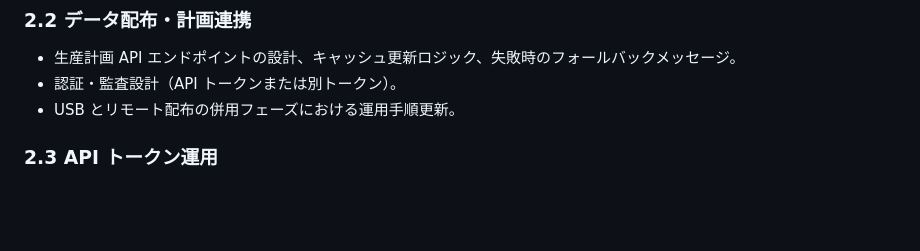
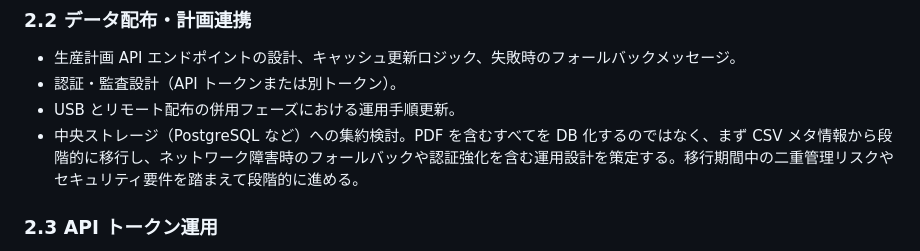
Before and after one commit to denkoushi/tool-management-system02, a Markdown page: docs/requirements.md, the part around the change. Drawn GitHub-style; blank space fills up the shorter version.

Commit message:
DB設計の先々の方針追加。PostgresQLなど

```diff
--- a/docs/requirements.md
+++ b/docs/requirements.md
@@ -30,6 +30,7 @@
 - 生産計画 API エンドポイントの設計、キャッシュ更新ロジック、失敗時のフォールバックメッセージ。
 - 認証・監査設計（API トークンまたは別トークン）。
 - USB とリモート配布の併用フェーズにおける運用手順更新。
+- 中央ストレージ（PostgreSQL など）への集約検討。PDF を含むすべてを DB 化するのではなく、まず CSV メタ情報から段階的に移行し、ネットワーク障害時のフォールバックや認証強化を含む運用設計を策定する。移行期間中の二重管理リスクやセキュリティ要件を踏まえて段階的に進める。
 
 ### 2.3 API トークン運用
 - トークン管理スクリプトの高度化（複数トークン対応、履歴管理）。
```
